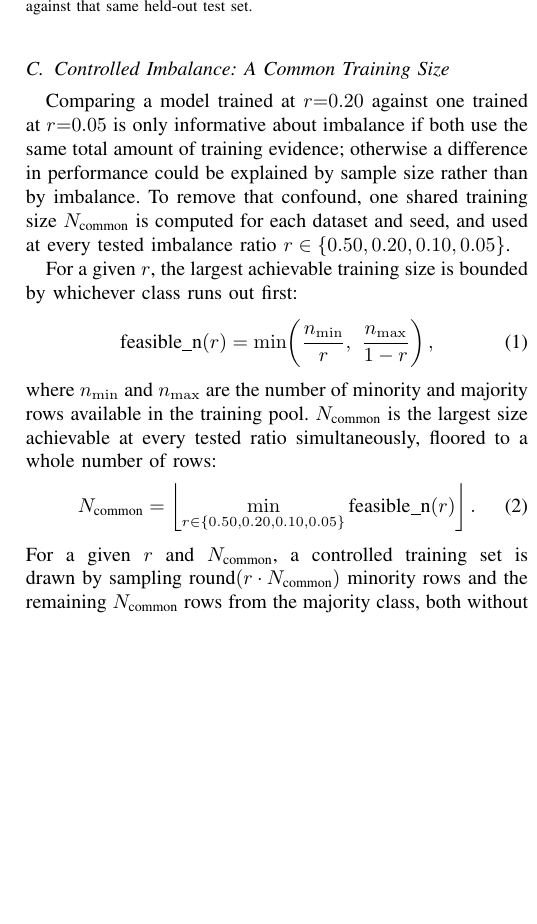
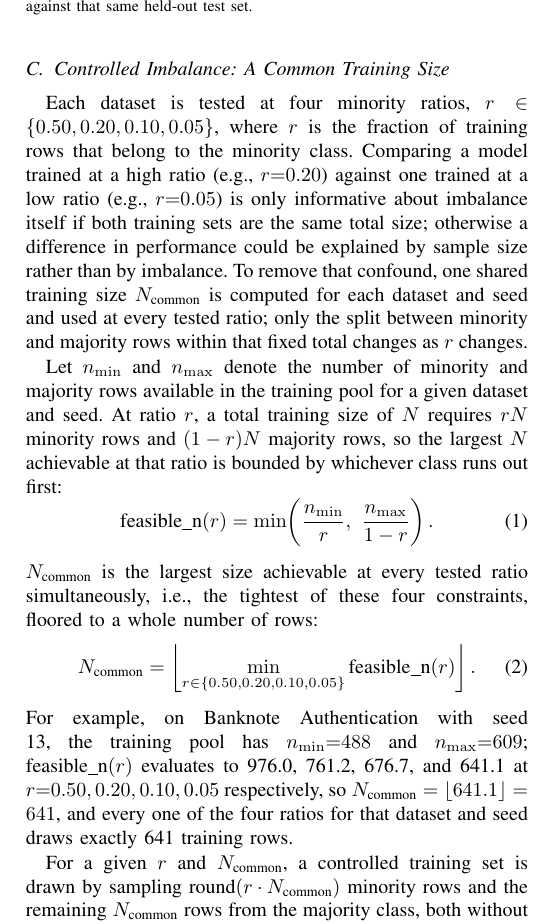
Before and after one commit to darkamgel/Imbalance-Correction, a LaTeX paper (paper/main.tex, which reads paper/sections/03_methods.tex): part of one column of page 4 of 6 before the commit and part of one column of page 4 of 7 after it, cut so that both start at the same text, the shorter picture padded with empty space. Compiled offline with pdfLaTeX.

Commit message:
Rewrite N_common subsection: define symbols before use, add worked example
Real readability problem, not just style: r was used in a concrete
comparison (r=0.20 vs r=0.05) before being reminded to the reader what
it means within this subsection (it was defined once, several
paragraphs earlier in Overview, but this subsection didn't stand on
its own), and n_min/n_max were only defined in a trailing 'where'
clause after the equation that used them, rather than being introduced
first.

Rewrote following standard technical-writing convention: state what r
is before using it in an example, explicitly note the two example
values are drawn from the actual four tested ratios (not arbitrary),
define n_min/n_max in plain English before Equation 1 rather than
after, and explain in one sentence why the min() in the formula makes
sense (whichever class runs out first bounds the achievable size).

Added a concrete worked example (Banknote Authentication, seed 13:
n_min=488, n_max=609, feasible_n=976.0/761.2/676.7/641.1,
N_common=641), grounding the abstract formula in real numbers instead
of leaving it purely symbolic. Recomputed and verified all five numbers
directly against the actual stratified-split code before adding, not
recalled from memory.

```diff
--- a/paper/sections/03_methods.tex
+++ b/paper/sections/03_methods.tex
@@ -101,27 +101,39 @@ and contamination level, is scored against exactly the same test rows.
 \subsection{Controlled Imbalance: A Common Training Size}
 \label{sec:methods-ncommon}
 
-Comparing a model trained at $r{=}0.20$ against one trained at $r{=}0.05$ is
-only informative about imbalance if both use the same total amount of
-training evidence; otherwise a difference in performance could be explained
-by sample size rather than by imbalance. To remove that confound, one shared
-training size $N_{\text{common}}$ is computed for each dataset and seed, and
-used at every tested imbalance ratio $r \in \{0.50, 0.20, 0.10, 0.05\}$.
+Each dataset is tested at four minority ratios, $r \in \{0.50, 0.20, 0.10,
+0.05\}$, where $r$ is the fraction of training rows that belong to the
+minority class. Comparing a model trained at a high ratio (e.g., $r{=}0.20$)
+against one trained at a low ratio (e.g., $r{=}0.05$) is only informative
+about imbalance itself if both training sets are the same total size;
+otherwise a difference in performance could be explained by sample size
+rather than by imbalance. To remove that confound, one shared training size
+$N_{\text{common}}$ is computed for each dataset and seed and used at every
+tested ratio; only the split between minority and majority rows within that
+fixed total changes as $r$ changes.
 
-For a given $r$, the largest achievable training size is bounded by whichever
+Let $n_{\min}$ and $n_{\max}$ denote the number of minority and majority rows
+available in the training pool for a given dataset and seed. At ratio $r$, a
+total training size of $N$ requires $rN$ minority rows and $(1-r)N$ majority
+rows, so the largest $N$ achievable at that ratio is bounded by whichever
 class runs out first:
 \begin{equation}
-\text{feasible\_n}(r) = \min\!\left(\frac{n_{\min}}{r},\ \frac{n_{\max}}{1-r}\right),
+\text{feasible\_n}(r) = \min\!\left(\frac{n_{\min}}{r},\ \frac{n_{\max}}{1-r}\right).
 \label{eq:feasible-n}
 \end{equation}
-where $n_{\min}$ and $n_{\max}$ are the number of minority and majority rows
-available in the training pool. $N_{\text{common}}$ is the largest size
-achievable at every tested ratio simultaneously, floored to a whole number of
-rows:
+$N_{\text{common}}$ is the largest size achievable at every tested ratio
+simultaneously, i.e., the tightest of these four constraints, floored to a
+whole number of rows:
 \begin{equation}
 N_{\text{common}} = \left\lfloor \min_{r \in \{0.50,0.20,0.10,0.05\}} \text{feasible\_n}(r) \right\rfloor.
 \label{eq:ncommon}
 \end{equation}
+For example, on Banknote Authentication with seed 13, the training pool has
+$n_{\min}{=}488$ and $n_{\max}{=}609$; $\text{feasible\_n}(r)$ evaluates to
+976.0, 761.2, 676.7, and 641.1 at $r{=}0.50, 0.20, 0.10, 0.05$ respectively,
+so $N_{\text{common}} = \lfloor 641.1 \rfloor = 641$, and every one of the
+four ratios for that dataset and seed draws exactly 641 training rows.
+
 For a given $r$ and $N_{\text{common}}$, a controlled training set is drawn by
 sampling $\text{round}(r \cdot N_{\text{common}})$ minority rows and the
 remaining $N_{\text{common}}$ rows from the majority class, both without
```
